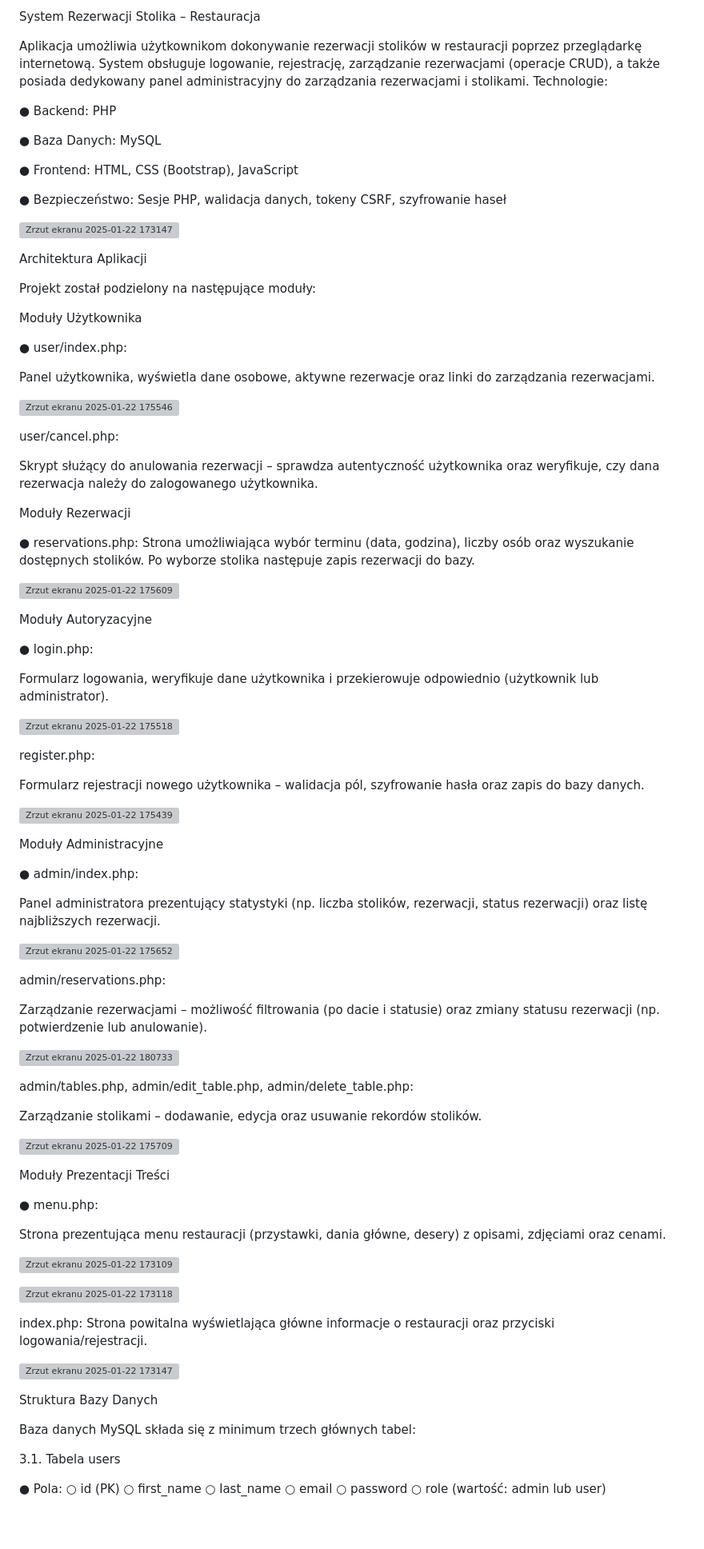
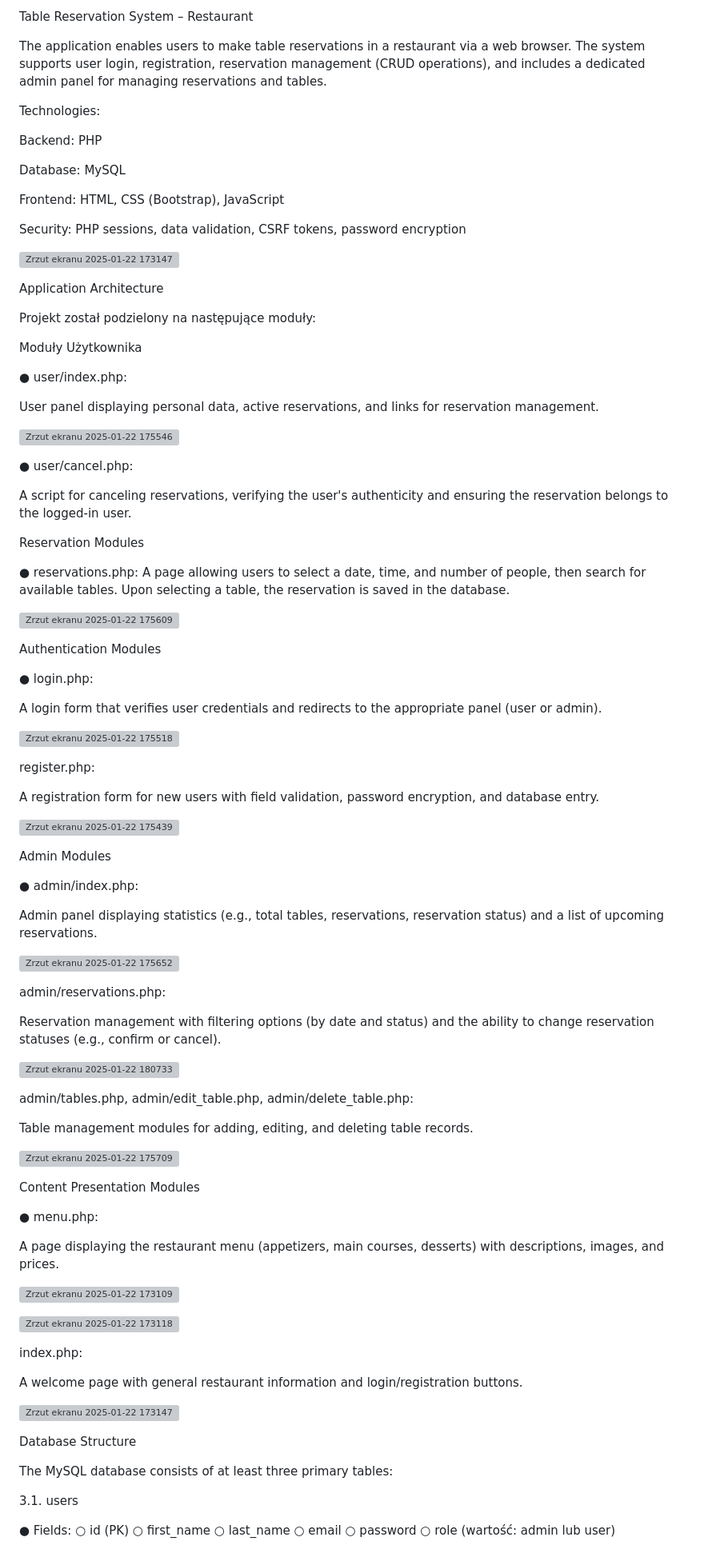
Before and after one commit to Adrianowsski/TableReservationSystem, a Markdown page: README.md, the part around one of its changes. Shown at 80% size. GitHub-like rendering; blank space fills up the shorter version; grey boxes are pictures that could not be loaded.

```diff
--- a/README.md
+++ b/README.md
@@ -1,22 +1,20 @@
-System Rezerwacji Stolika – Restauracja
+Table Reservation System – Restaurant
 
-Aplikacja umożliwia użytkownikom dokonywanie rezerwacji stolików w restauracji poprzez
-przeglądarkę internetową. System obsługuje logowanie, rejestrację, zarządzanie
-rezerwacjami (operacje CRUD), a także posiada dedykowany panel administracyjny do
-zarządzania rezerwacjami i stolikami.
-Technologie:
+The application enables users to make table reservations in a restaurant via a web browser. The system supports user login, registration, reservation management (CRUD operations), and includes a dedicated admin panel for managing reservations and tables.
 
-● Backend: PHP
+Technologies:
 
-● Baza Danych: MySQL
+Backend: PHP
 
-● Frontend: HTML, CSS (Bootstrap), JavaScript
+Database: MySQL
 
-● Bezpieczeństwo: Sesje PHP, walidacja danych, tokeny CSRF, szyfrowanie haseł
+Frontend: HTML, CSS (Bootstrap), JavaScript
+
+Security: PHP sessions, data validation, CSRF tokens, password encryption
 
 ![Zrzut ekranu 2025-01-22 173147](https://github.com/user-attachments/assets/dc013060-a58d-4457-8d05-483e6ffb2502)
 
-Architektura Aplikacji
+Application Architecture
 
 Projekt został podzielony na następujące moduły:
 
@@ -24,65 +22,60 @@ Moduły Użytkownika
 
 ● user/index.php:
 
-Panel użytkownika, wyświetla dane osobowe, aktywne rezerwacje oraz linki do
-zarządzania rezerwacjami.
+User panel displaying personal data, active reservations, and links for reservation management.
 
 ![Zrzut ekranu 2025-01-22 175546](https://github.com/user-attachments/assets/71c3ebb0-ae26-4420-aa5b-2d8da418e39a)
 
-user/cancel.php:
+● user/cancel.php:
 
-Skrypt służący do anulowania rezerwacji – sprawdza autentyczność użytkownika
-oraz weryfikuje, czy dana rezerwacja należy do zalogowanego użytkownika.
+A script for canceling reservations, verifying the user's authenticity and ensuring the reservation belongs to the logged-in user.
 
-Moduły Rezerwacji
+Reservation Modules
 
 ● reservations.php:
-Strona umożliwiająca wybór terminu (data, godzina), liczby osób oraz wyszukanie dostępnych stolików. Po wyborze stolika następuje zapis rezerwacji do bazy.
+A page allowing users to select a date, time, and number of people, then search for available tables. Upon selecting a table, the reservation is saved in the database.
 
 ![Zrzut ekranu 2025-01-22 175609](https://github.com/user-attachments/assets/94a683a5-2bb2-4e95-a441-1ac0812202fc)
 
-Moduły Autoryzacyjne
+Authentication Modules
 
 ● login.php:
 
-Formularz logowania, weryfikuje dane użytkownika i przekierowuje odpowiednio
-(użytkownik lub administrator).
+A login form that verifies user credentials and redirects to the appropriate panel (user or admin).
 
 ![Zrzut ekranu 2025-01-22 175518](https://github.com/user-attachments/assets/c415d49d-82c0-436e-8364-cc2a5f00ae86)
 
 register.php:
 
-Formularz rejestracji nowego użytkownika – walidacja pól, szyfrowanie hasła oraz zapis do bazy danych.
+A registration form for new users with field validation, password encryption, and database entry.
 
 ![Zrzut ekranu 2025-01-22 175439](https://github.com/user-attachments/assets/59305b5f-73f3-4821-841e-124aeaadac90)
 
-Moduły Administracyjne
+Admin Modules
 
 ● admin/index.php:
 
-Panel administratora prezentujący statystyki (np. liczba stolików, rezerwacji, status
-rezerwacji) oraz listę najbliższych rezerwacji.
+Admin panel displaying statistics (e.g., total tables, reservations, reservation status) and a list of upcoming reservations.
 
 ![Zrzut ekranu 2025-01-22 175652](https://github.com/user-attachments/assets/699c8b8a-a50d-431f-a79d-cc39a5dcd5f6)
 
 admin/reservations.php:
 
-Zarządzanie rezerwacjami – możliwość filtrowania (po dacie i statusie) oraz zmiany
-statusu rezerwacji (np. potwierdzenie lub anulowanie).
+Reservation management with filtering options (by date and status) and the ability to change reservation statuses (e.g., confirm or cancel).
 
 ![Zrzut ekranu 2025-01-22 180733](https://github.com/user-attachments/assets/9761b8c8-ac06-4773-82bc-c887db8e4981)
 
 admin/tables.php, admin/edit_table.php, admin/delete_table.php:
 
-Zarządzanie stolikami – dodawanie, edycja oraz usuwanie rekordów stolików.
+Table management modules for adding, editing, and deleting table records.
 
 ![Zrzut ekranu 2025-01-22 175709](https://github.com/user-attachments/assets/d3d7f563-2294-44de-81c4-431ea82d1f16)
 
-Moduły Prezentacji Treści
+Content Presentation Modules
 
 ● menu.php:
 
-Strona prezentująca menu restauracji (przystawki, dania główne, desery) z opisami, zdjęciami oraz cenami.
+A page displaying the restaurant menu (appetizers, main courses, desserts) with descriptions, images, and prices.
 
 
 ![Zrzut ekranu 2025-01-22 173109](https://github.com/user-attachments/assets/47f7a558-4a91-4a98-8f54-2f4b1445d322)
@@ -90,18 +83,18 @@ Strona prezentująca menu restauracji (przystawki, dania główne, desery) z opi
 ![Zrzut ekranu 2025-01-22 173118](https://github.com/user-attachments/assets/c85544b6-a7a0-4943-b420-a4d5c9ec9156)
 
 index.php:
-Strona powitalna wyświetlająca główne informacje o restauracji oraz przyciski
-logowania/rejestracji.
+
+A welcome page with general restaurant information and login/registration buttons.
 
 ![Zrzut ekranu 2025-01-22 173147](https://github.com/user-attachments/assets/9643c359-8760-4005-abba-a84879724232)
 
-Struktura Bazy Danych
+Database Structure
 
-Baza danych MySQL składa się z minimum trzech głównych tabel:
+The MySQL database consists of at least three primary tables:
 
-3.1. Tabela users
+3.1. users
 
-● Pola:
+● Fields:
 ○ id (PK)
 ○ first_name
 ○ last_name
```
Also changed, not shown: other parts of README.md (+43 -249 lines).
